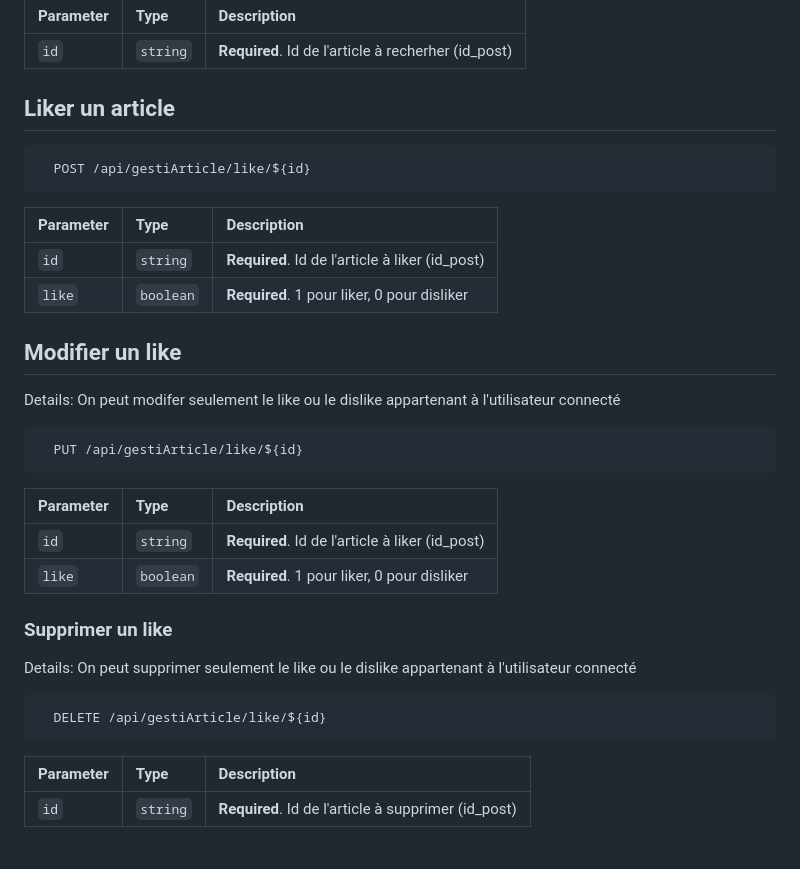
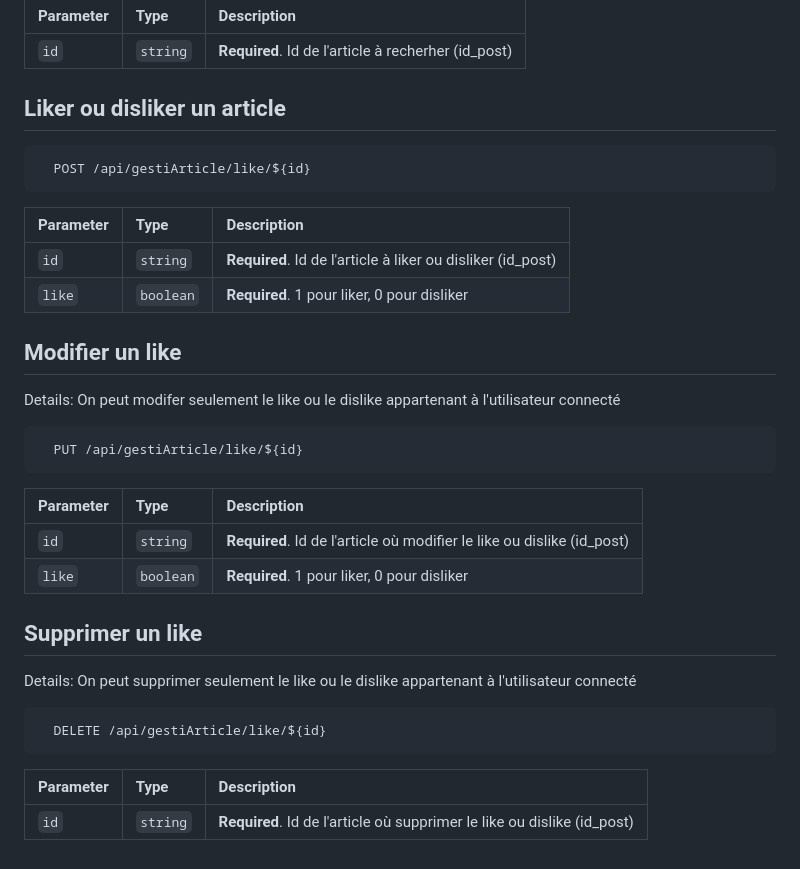
Before and after one commit to RiperPro03/Blog_API, a Markdown page: README.md, the part around the change. Rendered like a GitHub page.

````diff
--- a/README.md
+++ b/README.md
@@ -120,13 +120,13 @@ Role requis: moderator
 | :-------- | :------- | :-------------------------------- |
 | `id`      | `string` | **Required**. Id de l'article à recherher (id_post) |
 
-## Liker un article
+## Liker ou disliker un article
 ```http
   POST /api/gestiArticle/like/${id}
 ```
 | Parameter | Type     | Description                       |
 | :-------- | :------- | :-------------------------------- |
-| `id`      | `string` | **Required**. Id de l'article à liker (id_post) |
+| `id`      | `string` | **Required**. Id de l'article à liker ou disliker (id_post) |
 | `like`      | `boolean` | **Required**. 1 pour liker, 0 pour disliker |
 
 ## Modifier un like
@@ -136,14 +136,14 @@ Details: On peut modifer seulement le like ou le dislike appartenant à l'utilis
 ```
 | Parameter | Type     | Description                       |
 | :-------- | :------- | :-------------------------------- |
-| `id`      | `string` | **Required**. Id de l'article à liker (id_post) |
+| `id`      | `string` | **Required**. Id de l'article où modifier le like ou dislike (id_post) |
 | `like`      | `boolean` | **Required**. 1 pour liker, 0 pour disliker |
 
-### Supprimer un like
+## Supprimer un like
 Details: On peut supprimer seulement le like ou le dislike appartenant à l'utilisateur connecté
 ```http
   DELETE /api/gestiArticle/like/${id}
 ```
 | Parameter | Type     | Description                       |
 | :-------- | :------- | :-------------------------------- |
-| `id`      | `string` | **Required**. Id de l'article à supprimer (id_post) |
+| `id`      | `string` | **Required**. Id de l'article où supprimer le like ou dislike (id_post) |
````
